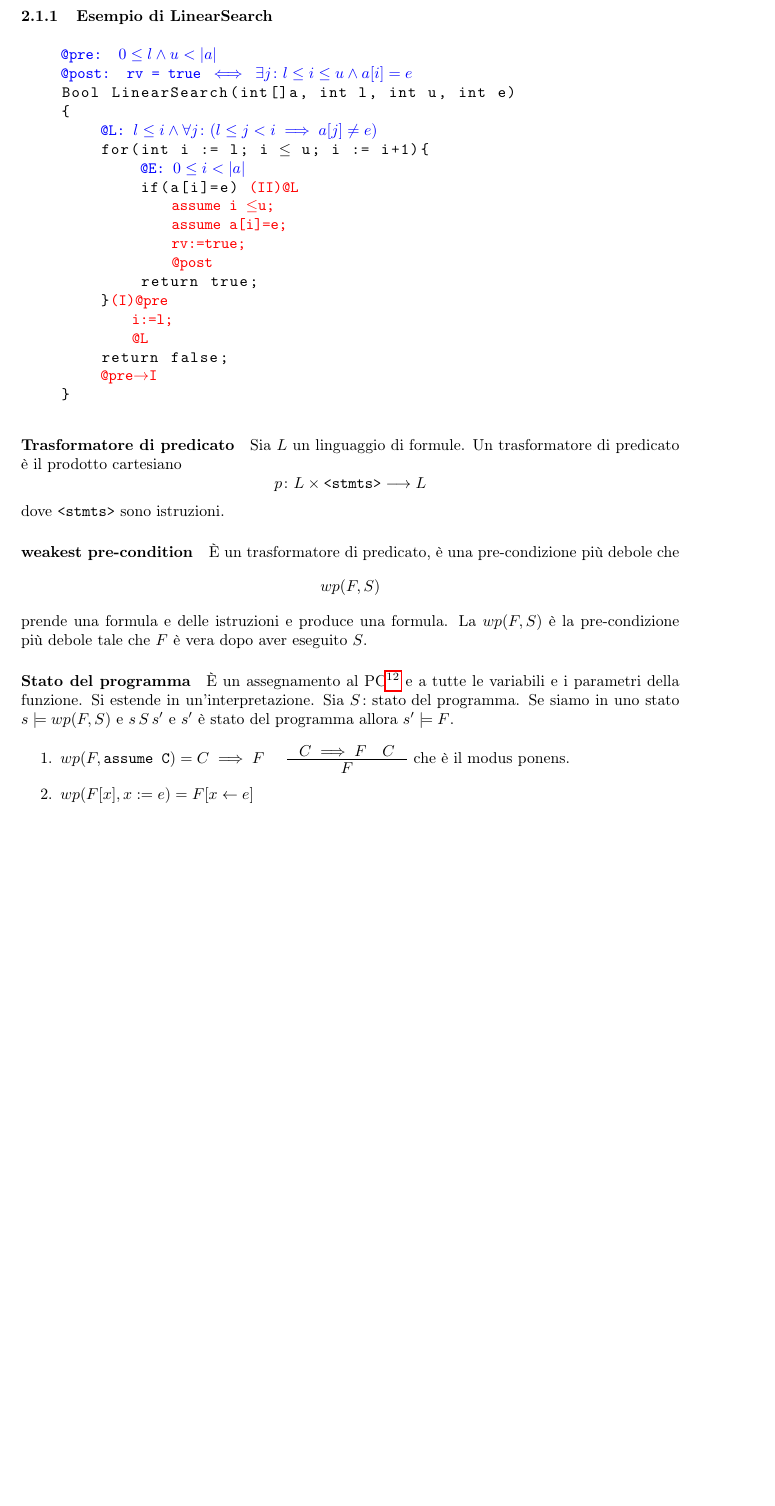
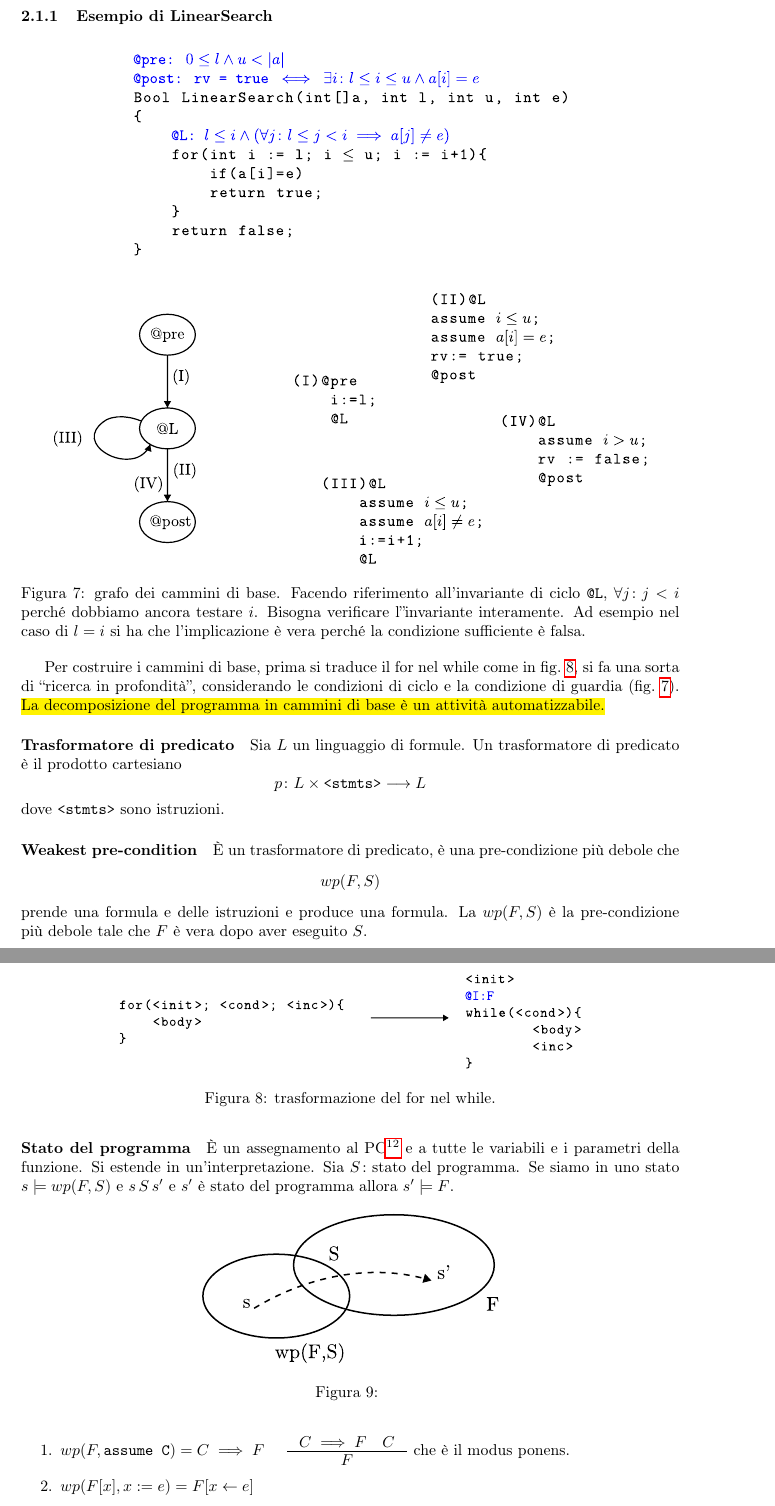
Before and after one commit to rickytower/Appunti-di-VS, a LaTeX document (verifica-automatica.tex, which reads lez3.tex): part of page 10 of 11 before the commit and two parts of pages 10 and 11 of 11 after it, the two joined at a grey line, cut so that both start at the same text, the shorter picture padded with empty space. Compiled offline with pdfLaTeX.

```diff
--- a/lez3.tex
+++ b/lez3.tex
@@ -26,26 +26,27 @@
 \subsubsection{Esempio di LinearSearch}
-\begin{lstlisting}
-	§\color{blue}@pre: $0\le l \wedge u < |a|$\color{blue}§
-	§\color{blue}@post: rv = true $\iff$ $\exists j\colon l\le i \le u \wedge a[i]=e$§
-	Bool LinearSearch(int[]a, int l, int u, int e)
-	{
-		§\color{blue}@L: $l\le i\wedge \forall j\colon (l\le j<i \implies a[j]\ne e)$§
-		for(int i := l; i $\le$ u; i := i+1){
-			§\color{blue}@E: $0\le i < |a|$§
-			if(a[i]=e) §\color{red}(II)@L \\assume i $\le$u;\\assume a[i]=e;\\rv:=true;\\@post§
-			return true;
-		}§\color{red}(I)@pre\\i:=l;\\@L§
-		return false;
-		§\color{red}@pre$\rightarrow$I§
-	}
-\end{lstlisting}
+
+\begin{figure}[tbph]
+	\centering
+	\includegraphics[width=.9\linewidth]{grafo-cammini-base}
+	\caption{grafo dei cammini di base. Facendo riferimento all'invariante di ciclo \texttt{@L}, $\forall j\colon j<i$ perché dobbiamo ancora testare $i$. Bisogna verificare l''invariante interamente. Ad esempio nel caso di $l = i$ si ha che l'implicazione è vera perché la condizione sufficiente è falsa.}
+	\label{fig:grafo-cammini-base}
+\end{figure}
+\begin{figure}[tbph]
+	\centering
+	\includegraphics[width=0.7\linewidth]{trasformazione-for-in-while}
+	\caption{trasformazione del for nel while.}
+	\label{fig:trasformazione-for-in-while}
+\end{figure}
+Per costruire i cammini di base, prima si traduce il for nel while come in \cref{fig:trasformazione-for-in-while}, si fa una sorta di ``ricerca in profondità'', considerando le condizioni di ciclo e la condizione di guardia (\cref{fig:grafo-cammini-base}).
+\hl{La decomposizione del programma in cammini di base è un attività automatizzabile.}
+
 \paragraph{Trasformatore di predicato} Sia $L$ un linguaggio di formule. Un trasformatore di predicato è il prodotto cartesiano $$p\colon L\times \texttt{<stmts>}\longrightarrow L$$ dove \texttt{<stmts>} sono istruzioni.
-\paragraph{weakest pre-condition} È un trasformatore di predicato, è una pre-condizione più debole che $$wp(F,S)$$ prende una formula e delle istruzioni e produce una formula. %58min
+\paragraph{Weakest pre-condition} È un trasformatore di predicato, è una pre-condizione più debole che $$wp(F,S)$$ prende una formula e delle istruzioni e produce una formula. %58min
 La $wp(F,S)$ è la pre-condizione più debole tale che $F$ è vera dopo aver eseguito $S$.
 \paragraph{Stato del programma}È un assegnamento al PC\footnote{Program counter.} e a tutte le variabili e i parametri della funzione. Si estende in un'interpretazione. Sia $S\colon \text{stato del programma}$. Se siamo in uno stato $s\models wp(F,S)$ e $s\,S\,s'$ e $s'$ è stato del programma allora $s'\models F$.
 \begin{figure}[thbp]
 	\centering
-	\includegraphics[width=0.7\linewidth]{wp}
+	\includegraphics[width=0.45\linewidth]{wp}
 	\caption{}
 	\label{fig:wp}
 \end{figure}
```
Also changed, not shown: compilatori.svg, grafo-cammini-base.pdf (added), trasformazione-for-in-while.pdf (added), verifica-automatica.pdf, lez3.tex (2 more changed lines).
